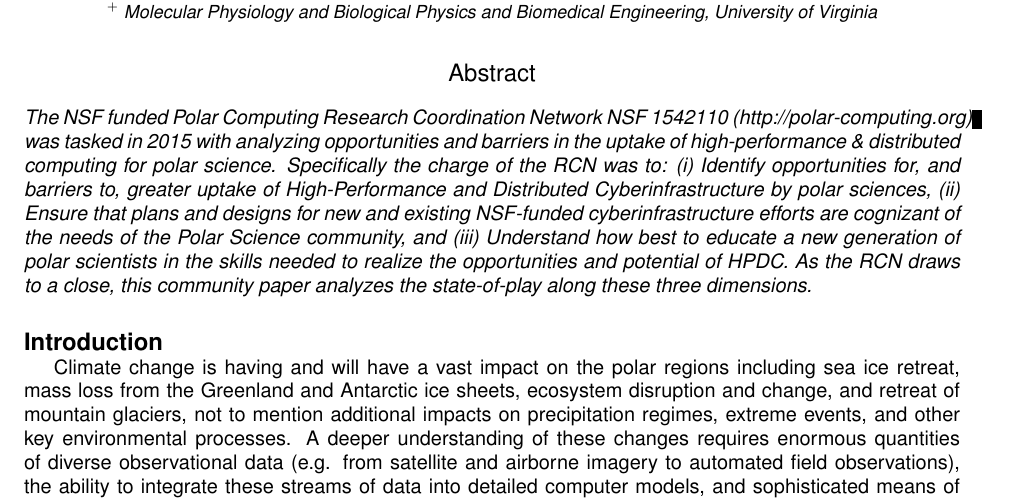
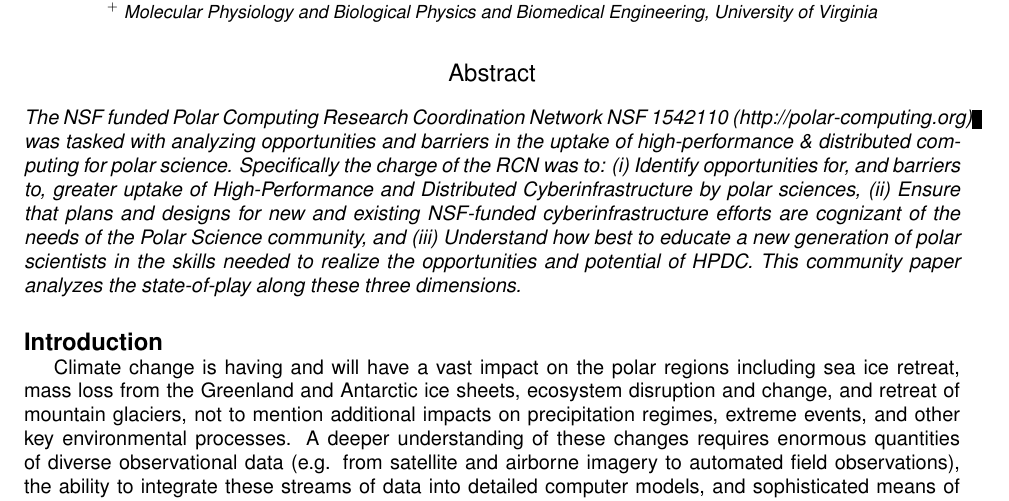
Before and after one commit to polar-computing/xsede16, a LaTeX document (CWP/polar-community-whitepaper.tex): part of page 1 of 2, cut so that both start at the same text. Compiled offline with pdfLaTeX.

Commit message:
Minor edits before handing the lock to Aymen.

```diff
--- a/CWP/polar-community-whitepaper.tex
+++ b/CWP/polar-community-whitepaper.tex
@@ -125,8 +125,18 @@
 
 \large Abstract
 
-\end{center} {\it  The NSF funded Polar Computing Research Coordination Network NSF 1542110 (http://polar-computing.org) was tasked in 2015 with analyzing opportunities and barriers in the uptake of high-performance \& distributed computing for polar science. Specifically the charge of the RCN was to: (i) Identify opportunities for, and barriers to, greater uptake of High-Performance and Distributed Cyberinfrastructure by polar sciences, (ii) Ensure that plans and designs for new and existing NSF-funded cyberinfrastructure efforts are cognizant of the needs of the Polar Science community, and (iii) Understand how best to educate a new generation of polar scientists in the skills needed to realize the opportunities and potential of HPDC. As the RCN draws to a close, this community paper analyzes the state-of-play along these three dimensions.
-}
+\end{center} {\it  The NSF funded Polar Computing Research Coordination
+Network NSF 1542110 (http://polar-computing.org) was tasked with analyzing
+opportunities and barriers in the uptake of high-performance \& distributed
+computing for polar science. Specifically the charge of the RCN was to: (i)
+Identify opportunities for, and barriers to, greater uptake of
+High-Performance and Distributed Cyberinfrastructure by polar sciences, (ii)
+Ensure that plans and designs for new and existing NSF-funded
+cyberinfrastructure efforts are cognizant of the needs of the Polar Science
+community, and (iii) Understand how best to educate a new generation of polar
+scientists in the skills needed to realize the opportunities and potential of
+HPDC. This community paper analyzes the state-of-play along these three
+dimensions.}
 
 \vspace{0.15in}
 
```
